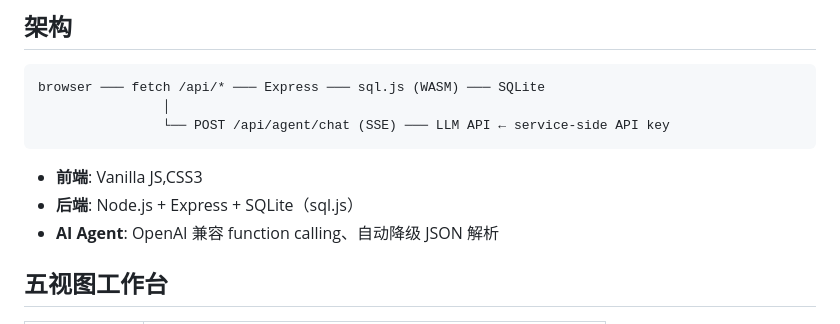
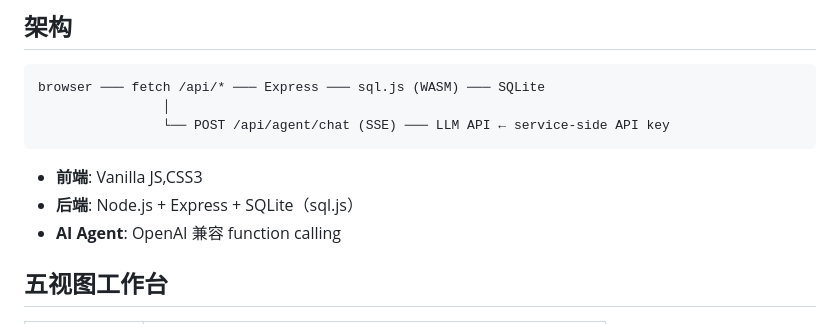
Before and after one commit to ziki0621/Adventure-Journal, a Markdown page: README.md, the part around the change. Rendered like a GitHub page.

Commit message:
Update AI Agent description in README
Removed mention of automatic JSON parsing for AI Agent.

```diff
--- a/README.md
+++ b/README.md
@@ -25,7 +25,7 @@ browser ─── fetch /api/* ─── Express ─── sql.js (WASM) ──
 
 - **前端**: Vanilla JS,CSS3
 - **后端**: Node.js + Express + SQLite（sql.js）
-- **AI Agent**: OpenAI 兼容 function calling、自动降级 JSON 解析
+- **AI Agent**: OpenAI 兼容 function calling
 
 ## 五视图工作台
 
```
